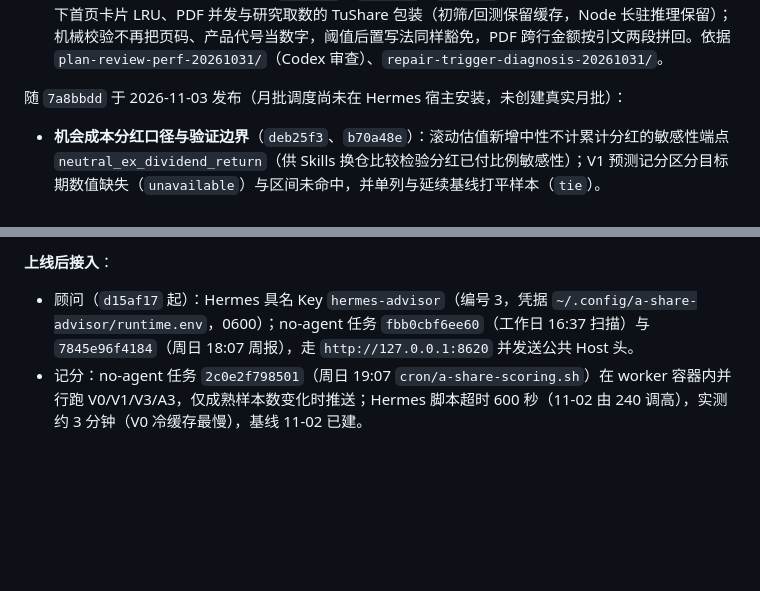
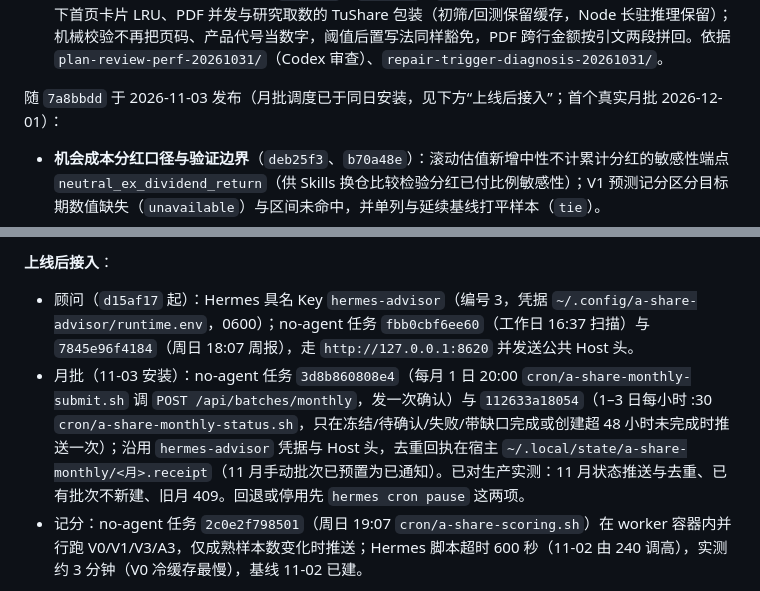
Before and after one commit to on195594/a-share-research, a Markdown page: docs/implementation-plan.md, 2 parts joined by grey strips. Rendered like a GitHub page; blank space fills up the shorter version.

Commit message:
docs: record monthly batch Hermes jobs
Co-Authored-By: Claude Opus 5.5 <noreply@anthropic.com>

```diff
--- a/docs/implementation-plan.md
+++ b/docs/implementation-plan.md
@@ -28,7 +28,7 @@
 - **公司研究进展分类边界**（`1a6ab92`、`54676a4`，随 `b36b15d`）：新披露须逐引用满足新发布条件，生成与独立复核共用来源分类；旧资料补读、同 URL 换哈希、更正稿换 URL 均拒绝。万华原失败候选不可访问，语义修复未经真实重放。
 - **性能整改与校验误伤**（10-31 晚，`b36b15d`、`74f187e`、`e4f30e4`）：发布空闲检查纳入研究进展；撤下首页卡片 LRU、PDF 并发与研究取数的 TuShare 包装（初筛/回测保留缓存，Node 长驻推理保留）；机械校验不再把页码、产品代号当数字，阈值后置写法同样豁免，PDF 跨行金额按引文两段拼回。依据 `plan-review-perf-20261031/`（Codex 审查）、`repair-trigger-diagnosis-20261031/`。
 
-随 `7a8bbdd` 于 2026-11-03 发布（月批调度尚未在 Hermes 宿主安装，未创建真实月批）：
+随 `7a8bbdd` 于 2026-11-03 发布（月批调度已于同日安装，见下方“上线后接入”；首个真实月批 2026-12-01）：
 
 - **机会成本分红口径与验证边界**（`deb25f3`、`b70a48e`）：滚动估值新增中性不计累计分红的敏感性端点 `neutral_ex_dividend_return`（供 Skills 换仓比较检验分红已付比例敏感性）；V1 预测记分区分目标期数值缺失（`unavailable`）与区间未命中，并单列与延续基线打平样本（`tie`）。
 - **月批自动发起**（`83a155d`、`0de494d`、`ef77f06`）：新增 `POST /api/batches/monthly` 与 `GET /api/batches/monthly/{month}`（纯只读查询），同月任意状态原子防重、跨月滞留队列拒绝补跑、中断不自动重跑付费阶段。所有者已于 2026-11-03 批准自 2026-12-01 20:00 Asia/Shanghai（12:00 UTC）起每月 1 日执行，接受最多 `30×21+6=636` 次应用层调用上限；待部署后在 Hermes no-agent 宿主安装调度。
@@ -46,6 +46,7 @@
 
 **上线后接入**：
 - 顾问（`d15af17` 起）：Hermes 具名 Key `hermes-advisor`（编号 3，凭据 `~/.config/a-share-advisor/runtime.env`，0600）；no-agent 任务 `fbb0cbf6ee60`（工作日 16:37 扫描）与 `7845e96f4184`（周日 18:07 周报），走 `http://127.0.0.1:8620` 并发送公共 Host 头。
+- 月批（11-03 安装）：no-agent 任务 `3d8b860808e4`（每月 1 日 20:00 `cron/a-share-monthly-submit.sh` 调 `POST /api/batches/monthly`，发一次确认）与 `112633a18054`（1–3 日每小时 :30 `cron/a-share-monthly-status.sh`，只在冻结/待确认/失败/带缺口完成或创建超 48 小时未完成时推送一次）；沿用 `hermes-advisor` 凭据与 Host 头，去重回执在宿主 `~/.local/state/a-share-monthly/<月>.receipt`（11 月手动批次已预置为已通知）。已对生产实测：11 月状态推送与去重、已有批次不新建、旧月 409。回退或停用先 `hermes cron pause` 这两项。
 - 记分：no-agent 任务 `2c0e2f798501`（周日 19:07 `cron/a-share-scoring.sh`）在 worker 容器内并行跑 V0/V1/V3/A3，仅成熟样本数变化时推送；Hermes 脚本超时 600 秒（11-02 由 240 调高），实测约 3 分钟（V0 冷缓存最慢），基线 11-02 已建。
 
 **直接回退**：`a-share-research-web:rollback-7a8bbdd`、`a-share-research-worker:rollback-7a8bbdd` 即 `c2d212f`（`93e34595…1a05599`、`548a6346…a44028`）；回到 `598183c` 用 `rollback-c2d212f`（`c862f650…e1b`、`64fcdb76…57f`）；回到 `ef07ecf` 用 `rollback-598183c`（`ea229691…b5c14`、`a7910fe6…bd4e`）；回到 `3ff0e86`（恢复守护）用 `rollback-ef07ecf`（`450e53af…c6ed93`、`7428cd00…e1e8f9`）；回到 `3873ab9` 用 `rollback-3ff0e86`；回到 `d15af17` 用 `rollback-3873ab9`（`0ec764b5…3d19`、`a717923a…3833552`，回退后暂停 `2c0e2f798501`，旧镜像无 `--hypotheses`）；回到 `cd6c388` 用 `rollback-d15af17`（`3455488c…6688`、`a389050c…655c`，先暂停两项顾问任务）。标回对应 `:latest` 后执行 `docker compose up -d --no-build --no-deps web worker`。
```
